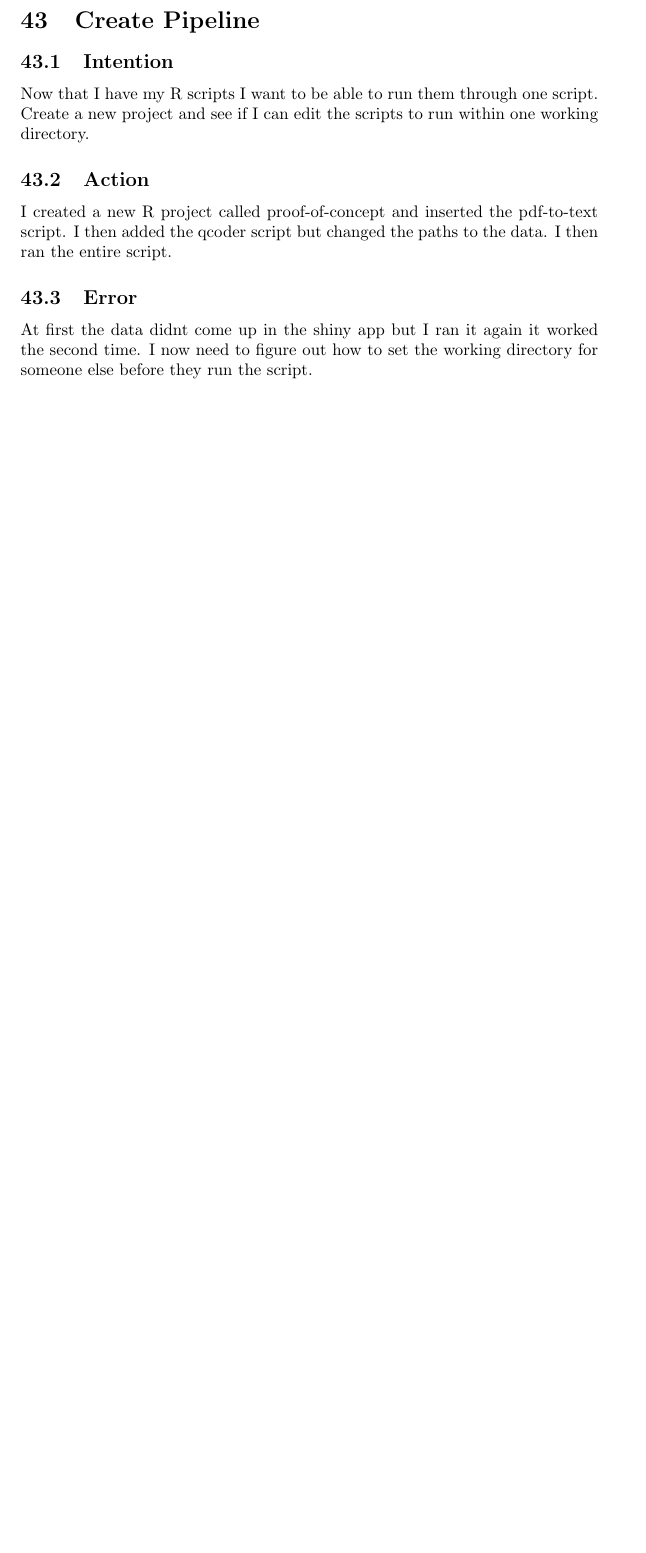
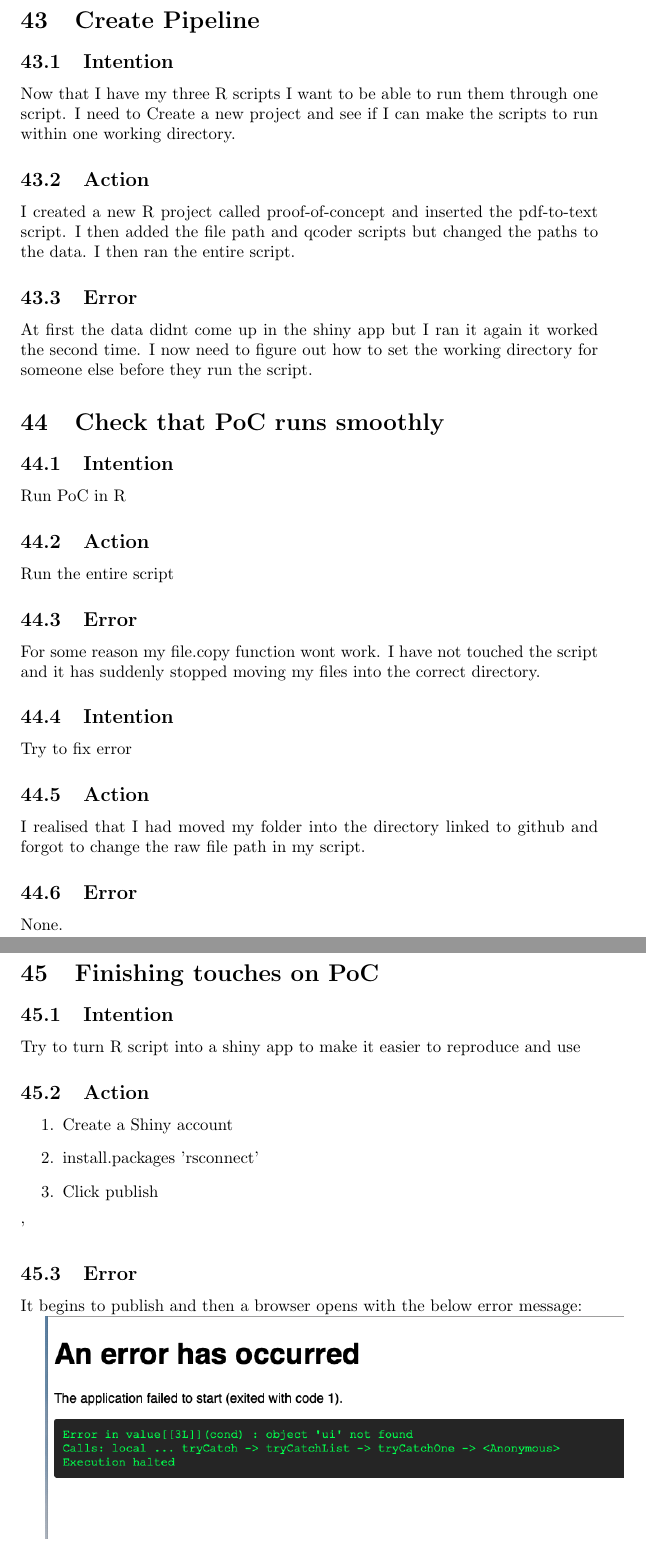
Before and after one commit to MQ-FOAR705/Learning-Journal-Week-9-13, a LaTeX document (main.tex): part of page 34 of 34 before the commit and two parts of pages 34 and 35 of 35 after it, the two joined at a grey line, cut so that both start at the same text, the shorter picture padded with empty space. Compiled offline with pdfLaTeX.

Commit message:
Continued working on PoC
tried to create a shiny app

```diff
--- a/main.tex
+++ b/main.tex
@@ -863,12 +863,46 @@ None.
 
 \section{Create Pipeline}
 \subsection{Intention}
-Now that I have my R scripts I want to be able to run them through one script. Create a new project and see if I can edit the scripts to run within one working directory.
+Now that I have my three R scripts I want to be able to run them through one script. I need to Create a new project and see if I can make the scripts to run within one working directory.
 
 \subsection{Action}
-I created a new R project called proof-of-concept and inserted the pdf-to-text script. I then added the qcoder script but changed the paths to the data. I then ran the entire script.
+I created a new R project called proof-of-concept and inserted the pdf-to-text script. I then added the file path and qcoder scripts but changed the paths to the data. I then ran the entire script.
 
 \subsection{Error}
 At first the data didnt come up in the shiny app but I ran it again it worked the second time. I now need to figure out how to set the working directory for someone else before they run the script.
 
+\section{Check that PoC runs smoothly}
+\subsection{Intention}
+Run PoC in R
+
+\subsection{Action}
+Run the entire script
+
+\subsection{Error}
+For some reason my file.copy function wont work. I have not touched the script and it has suddenly stopped moving my files into the correct directory.
+
+\subsection{Intention}
+Try to fix error
+
+\subsection{Action}
+I realised that I had moved my folder into the directory linked to github and forgot to change the raw file path in my script.
+
+\subsection{Error}
+None.
+
+\section{Finishing touches on PoC}
+\subsection{Intention}
+Try to turn R script into a shiny app to make it easier to reproduce and use
+
+\subsection{Action}
+\begin{enumerate}
+    \item Create a Shiny account
+    \item install.packages 'rsconnect'
+    \item Click publish
+\end{enumerate}'
+\subsection{Error}
+It begins to publish and then a browser opens with the below error message:
+
+\includegraphics[width=\textwidth]{shiny-app.png}
+
 \end{document}
```
Also changed, not shown: shiny-app.png (added).
